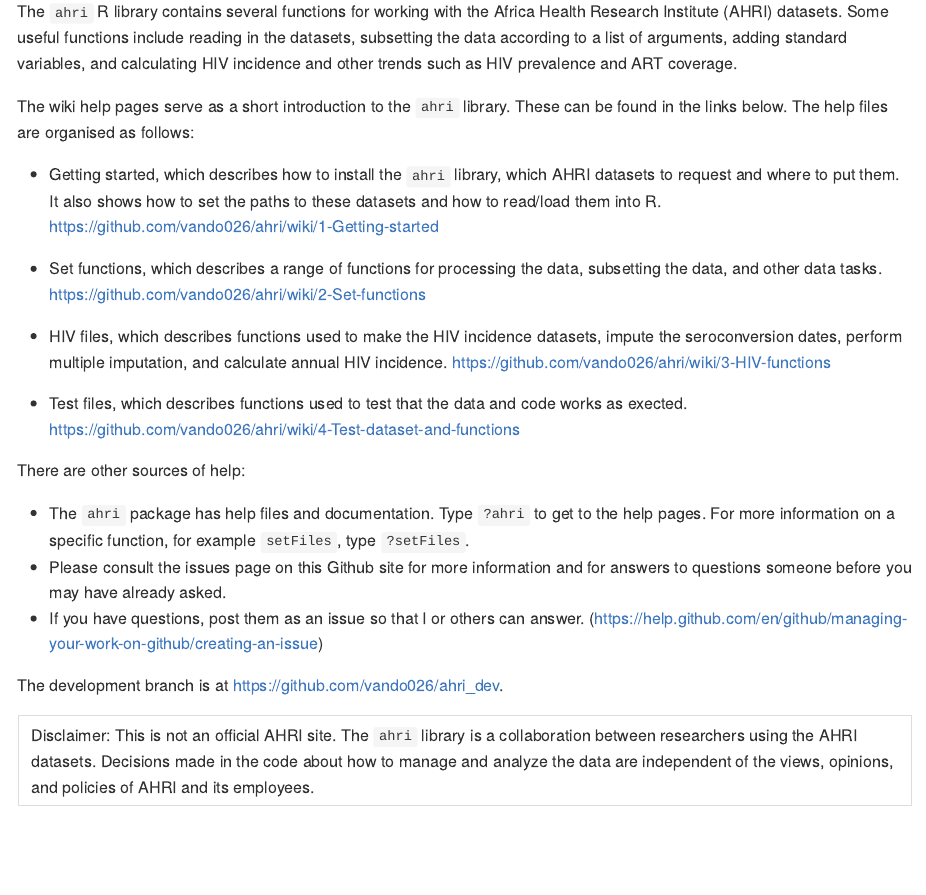
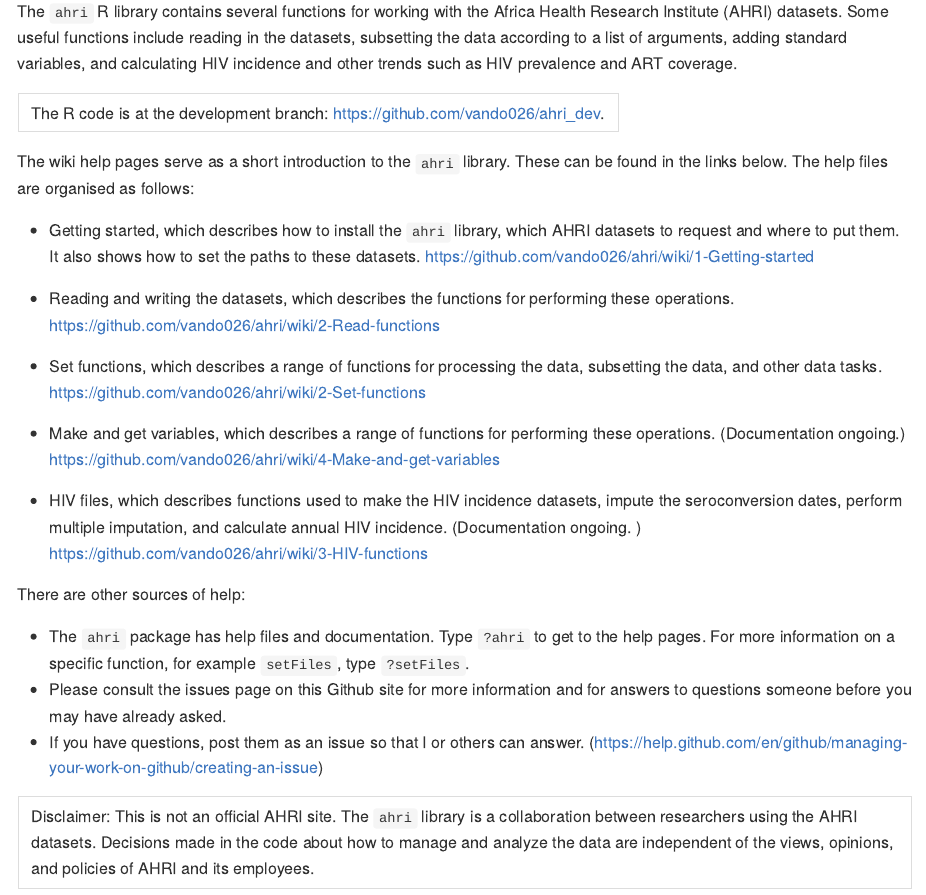
Before and after one commit to vando026/ahri, an R Markdown document (README.Rmd): the page in a window 1100 px wide, from 90 px down. The pictures show the output file README.md that the author committed with the source, drawn offline in the style of GitHub.

Commit message:
Update readme

```diff
--- a/README.Rmd
+++ b/README.Rmd
@@ -15,23 +15,31 @@
 datasets, subsetting the data according to a list of arguments, adding standard variables,
 and calculating HIV incidence and other trends such as HIV prevalence and ART coverage.
 
++---------------------------------------------------------------------------------------+
+|The R code is at the development branch: https://github.com/vando026/ahri_dev.         |
++---------------------------------------------------------------------------------------+
+
 The wiki help pages serve as a short introduction to the `ahri` library. These can be
 found in the links below. The help files are organised as follows:
 
 - Getting started, which describes how to install the `ahri` library, which AHRI datasets
-  to request and where to put them.  It also shows how to set the paths to these datasets
-  and how to read/load them into R.  https://github.com/vando026/ahri/wiki/1-Getting-started
+  to request and where to put them.  It also shows how to set the paths to these datasets.
+  https://github.com/vando026/ahri/wiki/1-Getting-started
+
+- Reading and writing the datasets, which describes the functions for performing these
+  operations.  https://github.com/vando026/ahri/wiki/2-Read-functions
 
 - Set functions, which describes a range of functions for processing the data, subsetting
   the data, and other data tasks.
   https://github.com/vando026/ahri/wiki/2-Set-functions
 
+- Make and get variables, which describes a range of functions for performing these
+  operations. (Documentation ongoing.) https://github.com/vando026/ahri/wiki/4-Make-and-get-variables
+
 - HIV files, which describes functions used to make the HIV incidence datasets, impute the
   seroconversion dates, perform multiple imputation, and calculate annual HIV incidence.
+  (Documentation ongoing. )
   https://github.com/vando026/ahri/wiki/3-HIV-functions
-
-- Test files, which describes functions used to test that the data and code works as
-  exected.  https://github.com/vando026/ahri/wiki/4-Test-dataset-and-functions
 
 There are other sources of help:
 
@@ -44,7 +52,6 @@
   (https://help.github.com/en/github/managing-your-work-on-github/creating-an-issue)
 
 
-The development branch is at https://github.com/vando026/ahri_dev.
 
 +---------------------------------------------------------------------------------------+
 |Disclaimer: This is not an official AHRI site. The `ahri` library is a collaboration   |
```
Also changed, not shown: R/ahri.R (+1 -3 lines), README.md.
